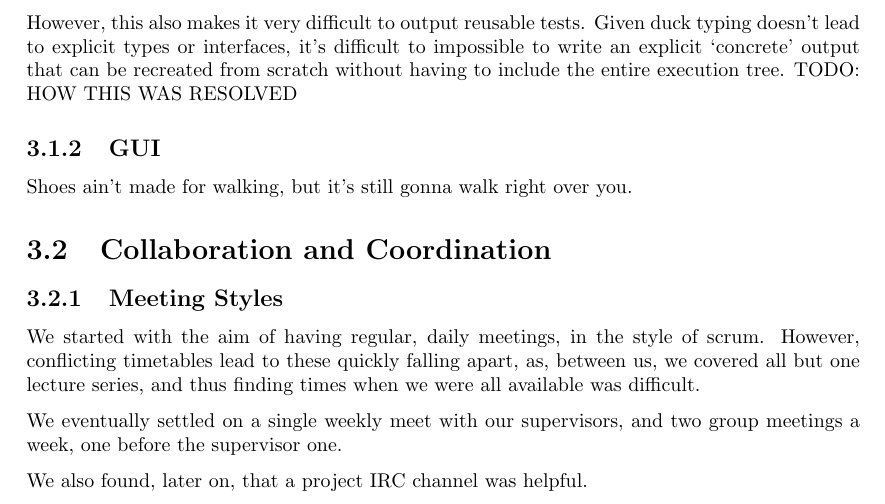
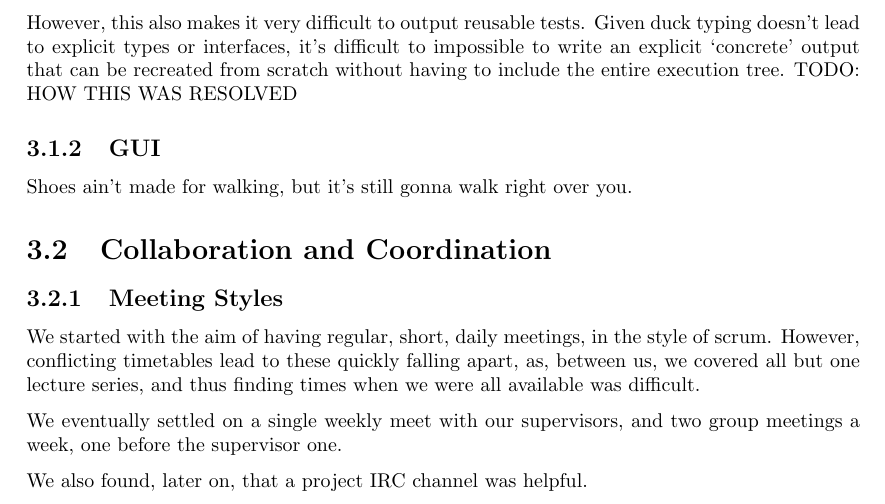
Before and after one commit to IgnoredAmbience/splats, a LaTeX thesis (docs/Report.tex, which reads docs/chapters/engineering.tex): part of page 8 of 14, cut so that both start at the same text. Compiled offline with pdfLaTeX.

Commit message:
Added that scrum meetings are short

```diff
--- a/docs/chapters/engineering.tex
+++ b/docs/chapters/engineering.tex
@@ -17,7 +17,7 @@
 \section{Collaboration and Coordination}
 
   \subsection{Meeting Styles}
-    We started with the aim of having regular, daily meetings, in the style of scrum.
+    We started with the aim of having regular, short, daily meetings, in the style of scrum.
     However, conflicting timetables lead to these quickly falling apart, as, between us, we covered all but one lecture series, and thus finding times when we were all available was difficult.
 
     We eventually settled on a single weekly meet with our supervisors, and two group meetings a week, one before the supervisor one.
```
